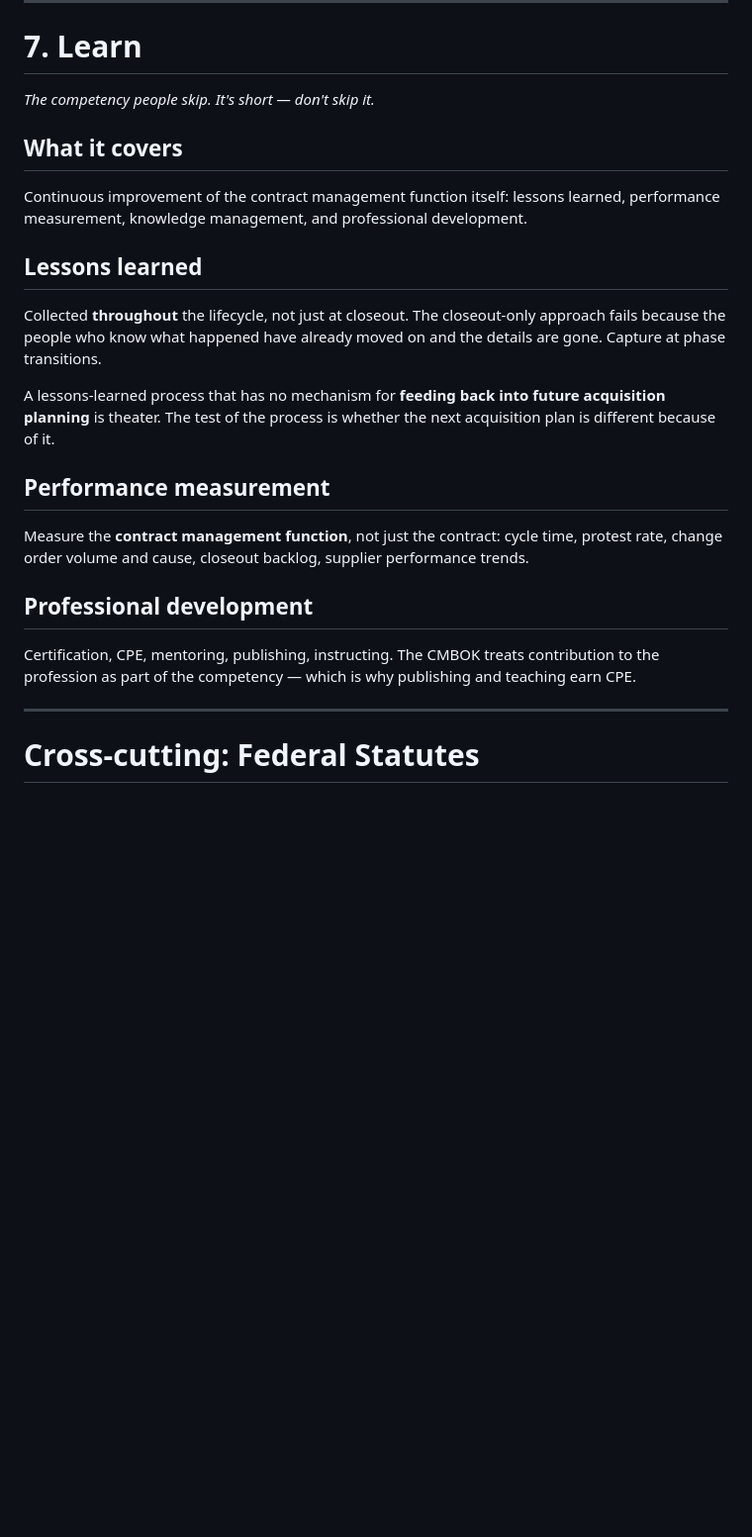
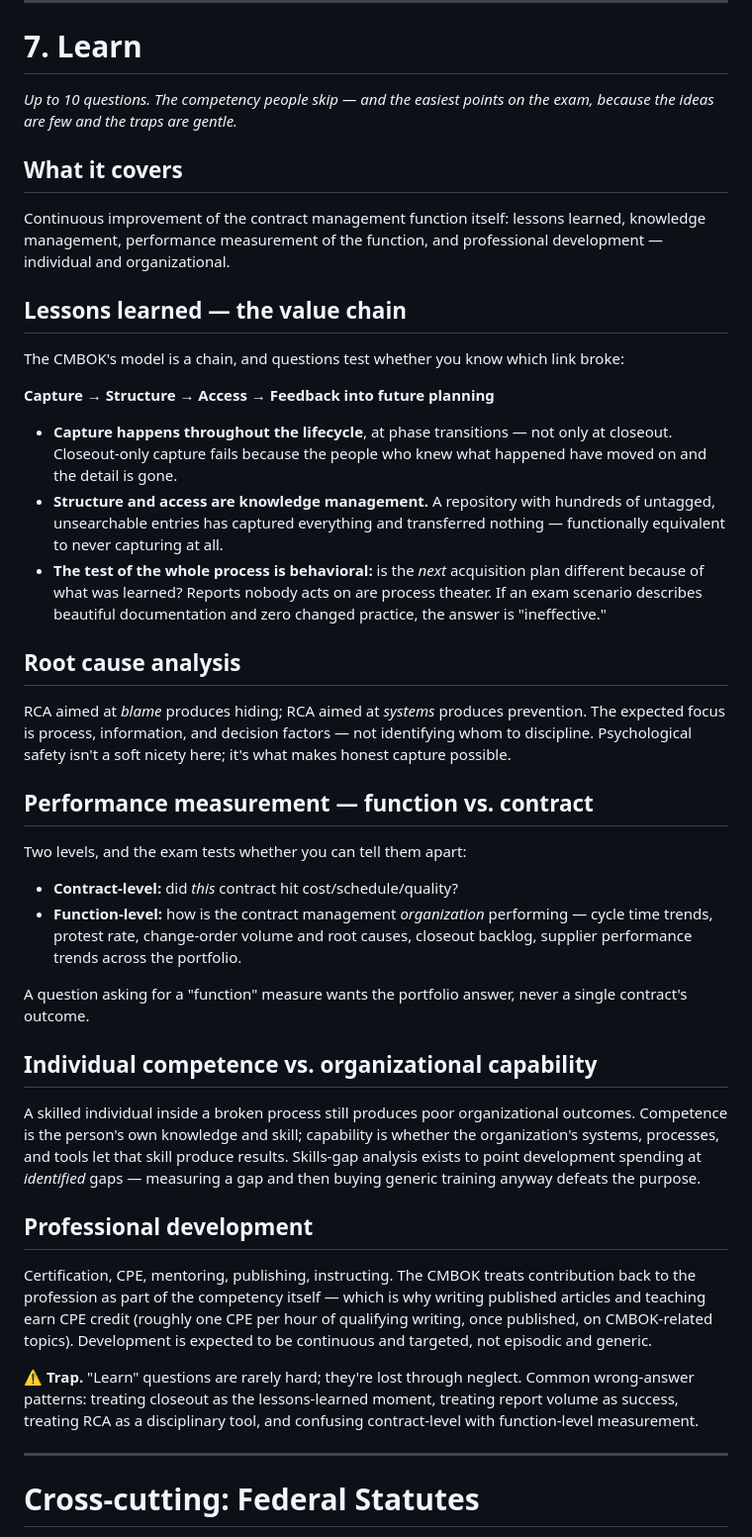
Before and after one commit to polpriyanka/cpcm-prep, a Markdown page: STUDY-GUIDE.md, the part around one of its changes. Shown at 99% size. Drawn GitHub-style; blank space fills up the shorter version.

```diff
--- a/STUDY-GUIDE.md
+++ b/STUDY-GUIDE.md
@@ -504,25 +562,71 @@ The correct instinct when a disruption threatens a milestone: **notify the buyer
 
 # 7. Learn
 
-*The competency people skip. It's short — don't skip it.*
+*Up to 10 questions. The competency people skip — and the easiest points on the exam,
+because the ideas are few and the traps are gentle.*
 
 ## What it covers
 
-Continuous improvement of the contract management function itself: lessons learned, performance measurement, knowledge management, and professional development.
+Continuous improvement of the contract management function itself: lessons learned,
+knowledge management, performance measurement of the function, and professional
+development — individual and organizational.
 
-## Lessons learned
+## Lessons learned — the value chain
 
-Collected **throughout** the lifecycle, not just at closeout. The closeout-only approach fails because the people who know what happened have already moved on and the details are gone. Capture at phase transitions.
+The CMBOK's model is a chain, and questions test whether you know which link broke:
 
-A lessons-learned process that has no mechanism for **feeding back into future acquisition planning** is theater. The test of the process is whether the next acquisition plan is different because of it.
+**Capture → Structure → Access → Feedback into future planning**
 
-## Performance measurement
+- **Capture happens throughout the lifecycle**, at phase transitions — not only at
+  closeout. Closeout-only capture fails because the people who knew what happened have
+  moved on and the detail is gone.
+- **Structure and access are knowledge management.** A repository with hundreds of
+  untagged, unsearchable entries has captured everything and transferred nothing —
+  functionally equivalent to never capturing at all.
+- **The test of the whole process is behavioral:** is the *next* acquisition plan
+  different because of what was learned? Reports nobody acts on are process theater.
+  If an exam scenario describes beautiful documentation and zero changed practice, the
+  answer is "ineffective."
 
-Measure the **contract management function**, not just the contract: cycle time, protest rate, change order volume and cause, closeout backlog, supplier performance trends.
+## Root cause analysis
+
+RCA aimed at *blame* produces hiding; RCA aimed at *systems* produces prevention. The
+expected focus is process, information, and decision factors — not identifying whom to
+discipline. Psychological safety isn't a soft nicety here; it's what makes honest
+capture possible.
+
+## Performance measurement — function vs. contract
+
+Two levels, and the exam tests whether you can tell them apart:
+
+- **Contract-level:** did *this* contract hit cost/schedule/quality?
+- **Function-level:** how is the contract management *organization* performing —
+  cycle time trends, protest rate, change-order volume and root causes, closeout
+  backlog, supplier performance trends across the portfolio.
+
+A question asking for a "function" measure wants the portfolio answer, never a single
+contract's outcome.
+
+## Individual competence vs. organizational capability
+
+A skilled individual inside a broken process still produces poor organizational
+outcomes. Competence is the person's own knowledge and skill; capability is whether the
+organization's systems, processes, and tools let that skill produce results. Skills-gap
+analysis exists to point development spending at *identified* gaps — measuring a gap
+and then buying generic training anyway defeats the purpose.
 
 ## Professional development
 
-Certification, CPE, mentoring, publishing, instructing. The CMBOK treats contribution to the profession as part of the competency — which is why publishing and teaching earn CPE.
+Certification, CPE, mentoring, publishing, instructing. The CMBOK treats contribution
+back to the profession as part of the competency itself — which is why writing
+published articles and teaching earn CPE credit (roughly one CPE per hour of qualifying
+writing, once published, on CMBOK-related topics). Development is expected to be
+continuous and targeted, not episodic and generic.
+
+**⚠ Trap.** "Learn" questions are rarely hard; they're lost through neglect. Common
+wrong-answer patterns: treating closeout as the lessons-learned moment, treating report
+volume as success, treating RCA as a disciplinary tool, and confusing contract-level
+with function-level measurement.
 
 ---
 
```
Also changed, not shown: other parts of STUDY-GUIDE.md (+80 -22 lines).
